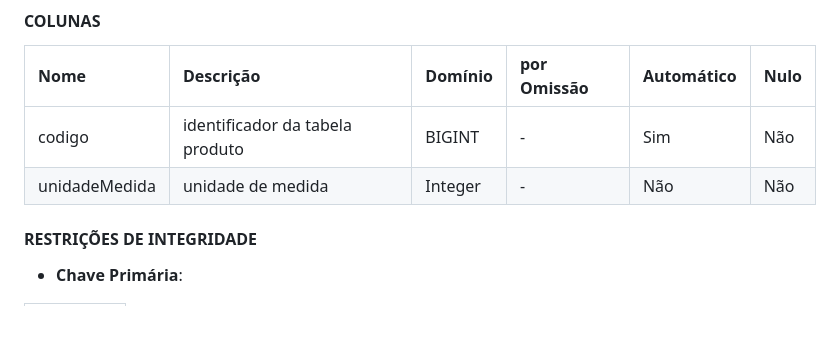
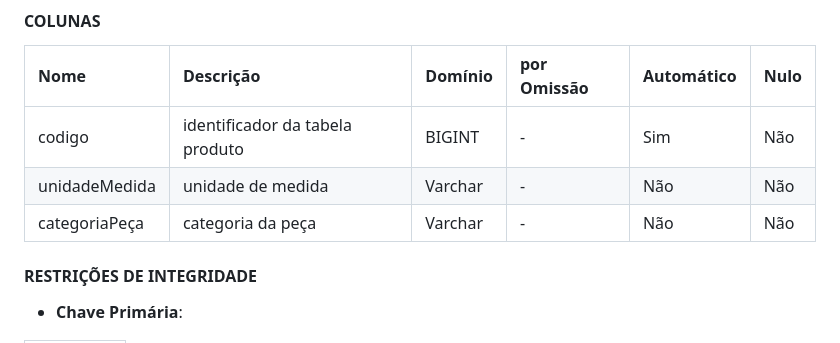
Before and after one commit to TCM23-SIBD-G01/TCM23-SIBD-G01, a Markdown page: REBD/rebd04.md, the part around the change. Drawn GitHub-style; blank space fills up the shorter version.

```diff
--- a/REBD/rebd04.md
+++ b/REBD/rebd04.md
@@ -194,7 +194,8 @@ A tabela tamanho
 | Nome          | Descrição                        | Domínio     | por Omissão | Automático | Nulo |
 | :------------ | :------------------------------- | :---------- | :---------- | :--------- | :--- |
 | codigo        | identificador da tabela produto  | BIGINT      | -           | Sim        | Não  |
-| unidadeMedida | unidade de medida                | Integer     | -           | Não        | Não  |
+| unidadeMedida | unidade de medida                | Varchar     | -           | Não        | Não  |
+| categoriaPeça | categoria da peça                | Varchar     | -           | Não        | Não  |
 
 #### RESTRIÇÕES DE INTEGRIDADE <!-- omit in toc -->
 
```
